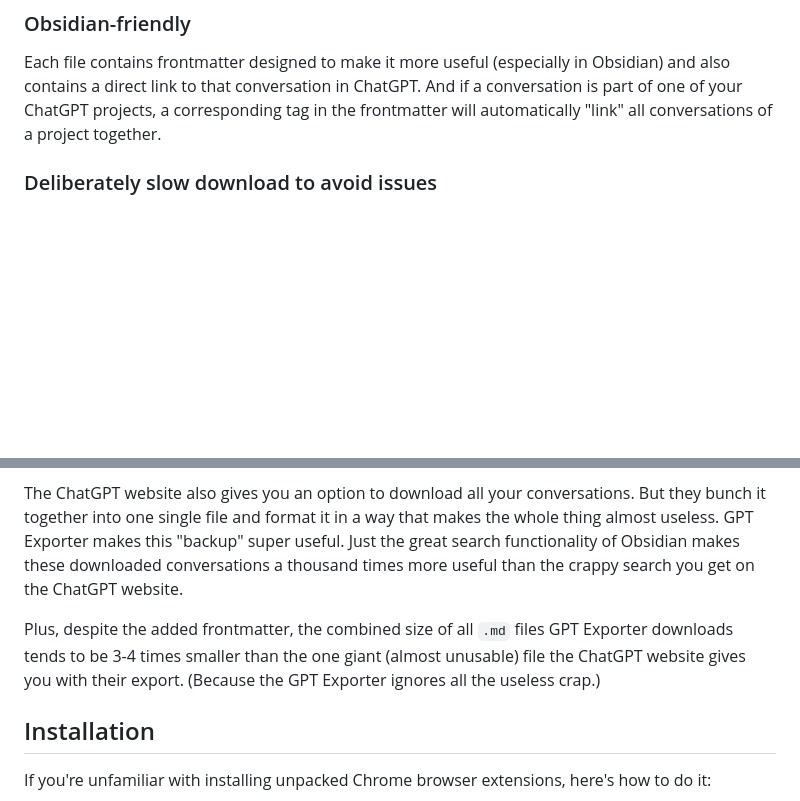
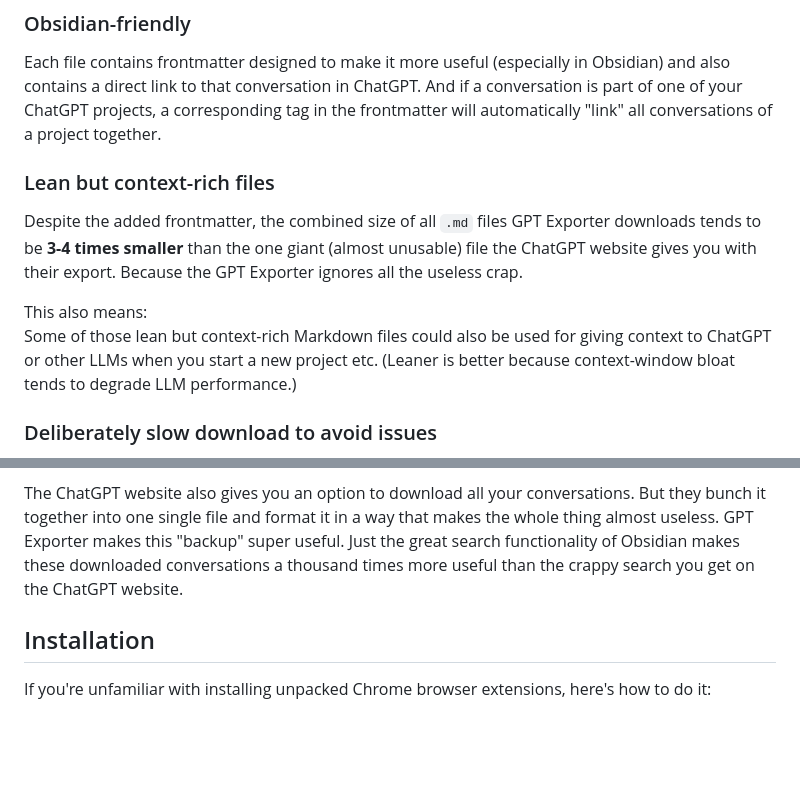
Before and after one commit to WebDevBooster/gpt-exporter, a Markdown page: README.md, 2 parts joined by grey strips. Rendered like a GitHub page; blank space fills up the shorter version.

```diff
--- a/README.md
+++ b/README.md
@@ -5,6 +5,13 @@ Chrome browser extension to easily export/download either all or only new/update
 ### Obsidian-friendly
 
 Each file contains frontmatter designed to make it more useful (especially in Obsidian) and also contains a direct link to that conversation in ChatGPT. And if a conversation is part of one of your ChatGPT projects, a corresponding tag in the frontmatter will automatically "link" all conversations of a project together.
+
+### Lean but context-rich files
+
+Despite the added frontmatter, the combined size of all `.md` files GPT Exporter downloads tends to be **3-4 times smaller** than the one giant (almost unusable) file the ChatGPT website gives you with their export. Because the GPT Exporter ignores all the useless crap.
+
+This also means:
+Some of those lean but context-rich Markdown files could also be used for giving context to ChatGPT or other LLMs when you start a new project etc. (Leaner is better because context-window bloat tends to degrade LLM performance.)
 
 ### Deliberately slow download to avoid issues
 
@@ -30,8 +37,6 @@ If you make any changes in one of the downloaded files, all those changes will b
 
 The ChatGPT website also gives you an option to download all your conversations. But they bunch it together into one single file and format it in a way that makes the whole thing almost useless. GPT Exporter makes this "backup" super useful. Just the great search functionality of Obsidian makes these downloaded conversations a thousand times more useful than the crappy search you get on the ChatGPT website.
 
-Plus, despite the added frontmatter, the combined size of all `.md` files GPT Exporter downloads tends to be 3-4 times smaller than the one giant (almost unusable) file the ChatGPT website gives you with their export. (Because the GPT Exporter ignores all the useless crap.)
-
 ## Installation
 
 If you're unfamiliar with installing unpacked Chrome browser extensions, here's how to do it:
```
